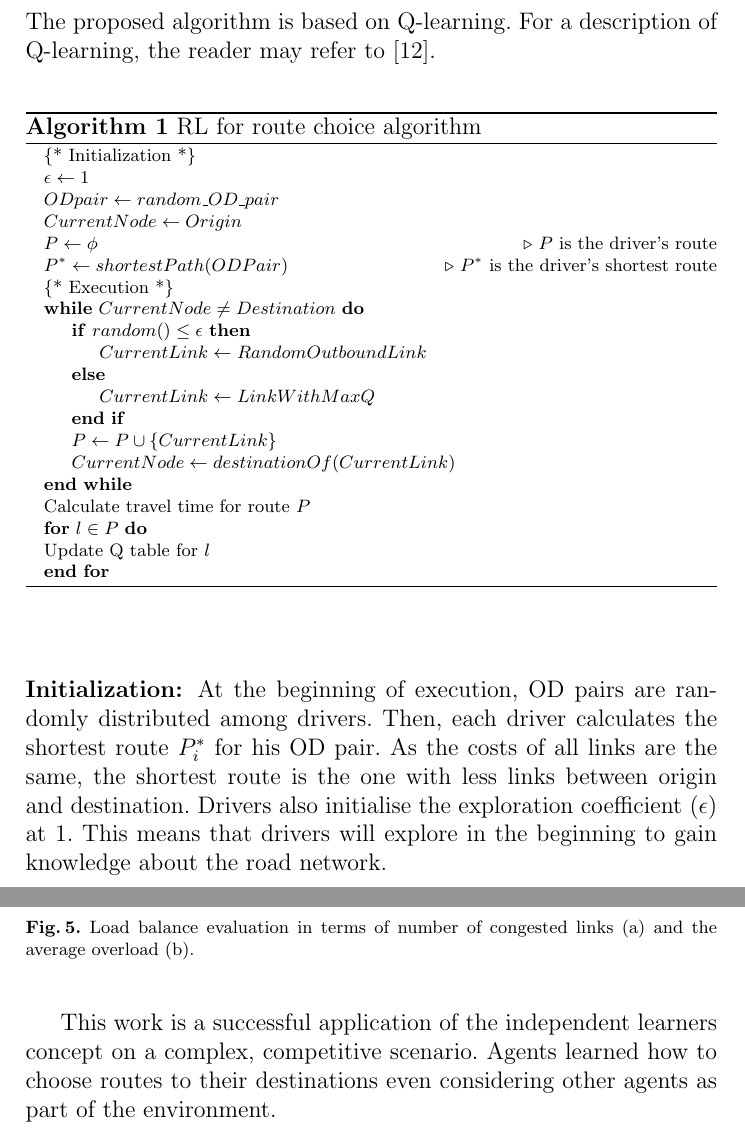
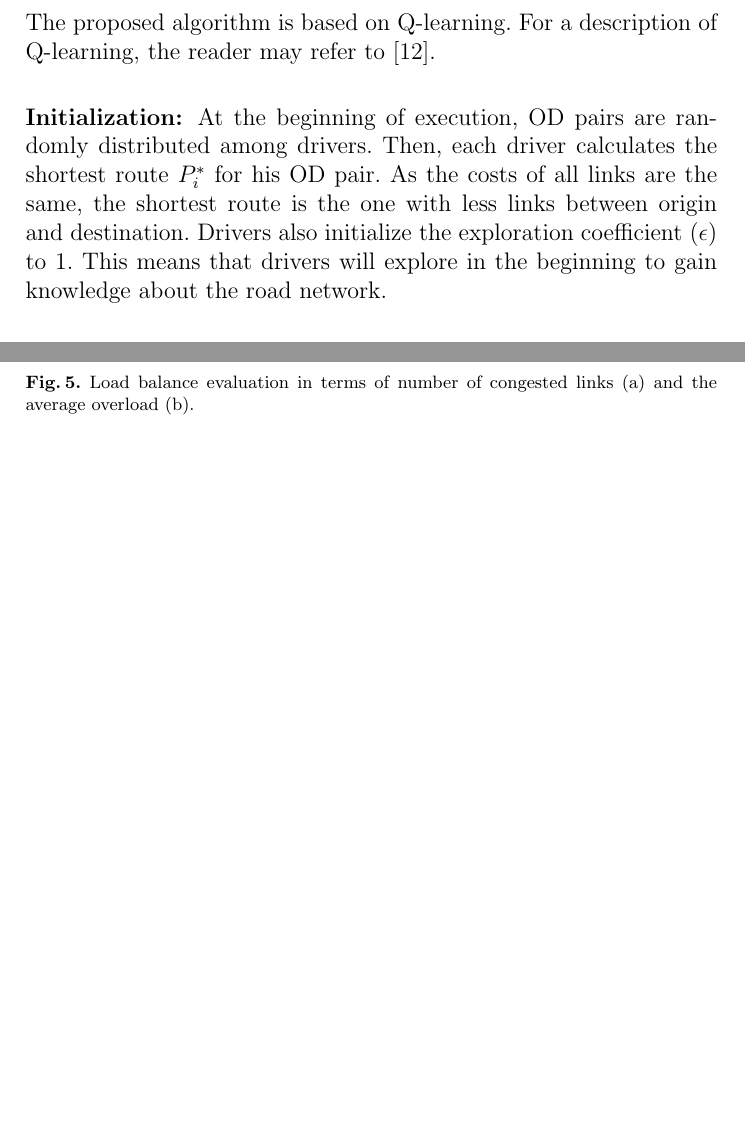
Before and after one commit to andertavares/iltraffic, a LaTeX thesis (paper/routeChoiceViaRL_iberamia.tex): two parts of pages 7 and 14 of 15 before the commit and two parts of pages 7 and 13 of 14 after it, joined at a grey line, cut so that both start at the same text, the shorter picture padded with empty space. Compiled offline with pdfLaTeX.

Commit message:
almost there!

```diff
--- a/paper/routeChoiceViaRL_iberamia.tex
+++ b/paper/routeChoiceViaRL_iberamia.tex
@@ -7,8 +7,8 @@
 \usepackage{amsfonts}
 \usepackage{amsmath}
 \usepackage{subfigure}
-\usepackage{algpseudocode}
-\usepackage{algorithm}
+%\usepackage{algpseudocode}
+%\usepackage{algorithm}
 
 %\sloppy
 
@@ -151,39 +151,8 @@ The reward decreases as travel time increases, so drivers will strive to minimiz
 
 The proposed algorithm is based on Q-learning. For a description of Q-learning, the reader may refer to \cite{Watkins&Dayan1992}.
 
-\begin{algorithm}
-\caption{RL for route choice algorithm}
-\label{alg:RLforRouteChoice}
-\begin{algorithmic}
-
-\item \{* Initialization *\}
-\State $\epsilon \gets 1$
-\State $ODpair \gets random\_OD\_pair$
-\State $CurrentNode \gets Origin$
-\State $P \gets \phi$ \Comment{$P$ is the driver's route}
-\State $P^* \gets shortestPath(ODPair)$ \Comment{$P^*$ is the driver's shortest route}
-\item \{* Execution *\}
-
-\While{$CurrentNode \neq Destination$}
-  \If{$random() \leq \epsilon$}
-      \State $CurrentLink \gets RandomOutboundLink$
-  \Else
-      \State $CurrentLink \gets LinkWithMaxQ$
-  \EndIf
-  \State $P \gets P \cup \{CurrentLink\}$
-  \State $CurrentNode \gets destinationOf(CurrentLink)$
-\EndWhile
-
-\item Calculate travel time for route $P$
-
-\For{$l \in P$}
-  \item Update Q table for $l$
-\EndFor
-\end{algorithmic}
-\end{algorithm}
-
 \subsubsection{Initialization:}
-At the beginning of execution, OD pairs are randomly distributed among drivers. Then, each driver calculates the shortest route $P_i^*$ for his OD pair. As the costs of all links are the same, the shortest route is the one with less links between origin and destination. Drivers also initialise the exploration coefficient ($\epsilon$) at 1. This means that drivers will explore in the beginning to gain knowledge about the road network.
+At the beginning of execution, OD pairs are randomly distributed among drivers. Then, each driver calculates the shortest route $P_i^*$ for his OD pair. As the costs of all links are the same, the shortest route is the one with less links between origin and destination. Drivers also initialize the exploration coefficient ($\epsilon$) to 1. This means that drivers will explore in the beginning to gain knowledge about the road network.
 
 \subsubsection{Execution:}
 
@@ -321,9 +287,7 @@ In this work we presented a new algorithm for route choice in an abstract traffi
 
 The proposed approach has the advantage of making realistic assumptions as it only relies on drivers own experience about the road network (i.e. the experienced travel time), dismissing the use of real-time information and historic data of links. This makes our algorithm an attractive and feasible alternative to be used on existing navigation systems, as no new technologies are required.
 
-This work is a successful application of the independent learners concept on a complex, competitive scenario. Agents learned how to choose routes to their destinations even considering other agents as part of the environment.
-
-Further investigation can be conducted to assess how the algorithm performs in heterogeneous scenarios. That is, it would be interesting to investigate whether the RL drivers can adapt themselves to the greedy drivers or even the ones using the minority game algorithm proposed by \cite{Galib&Moser2011}. Future work can also attempt to assess how good it would be for agents when they consider other agents, that is, how good it would be to learn joint actions in this competitive environment.
+Further investigation can be conducted to assess how the algorithm performs in heterogeneous scenarios. It would be interesting to investigate whether the RL drivers can adapt themselves to the greedy drivers or even the ones using the minority game algorithm proposed by \cite{Galib&Moser2011}. Future work can also attempt to assess how good it would be for agents when they consider other agents, that is, how good it would be to learn joint actions in this competitive environment.
 
 \bibliographystyle{splncs03}
 \bibliography{references,stringDefs,AB,CD,EG,HJ,KL,MO,OURS,PR,S,TZ}
```
Also changed, not shown: paper/img/flowchart3.png (added), paper/routeChoiceViaRL_iberamia.tex (37 more changed lines).
